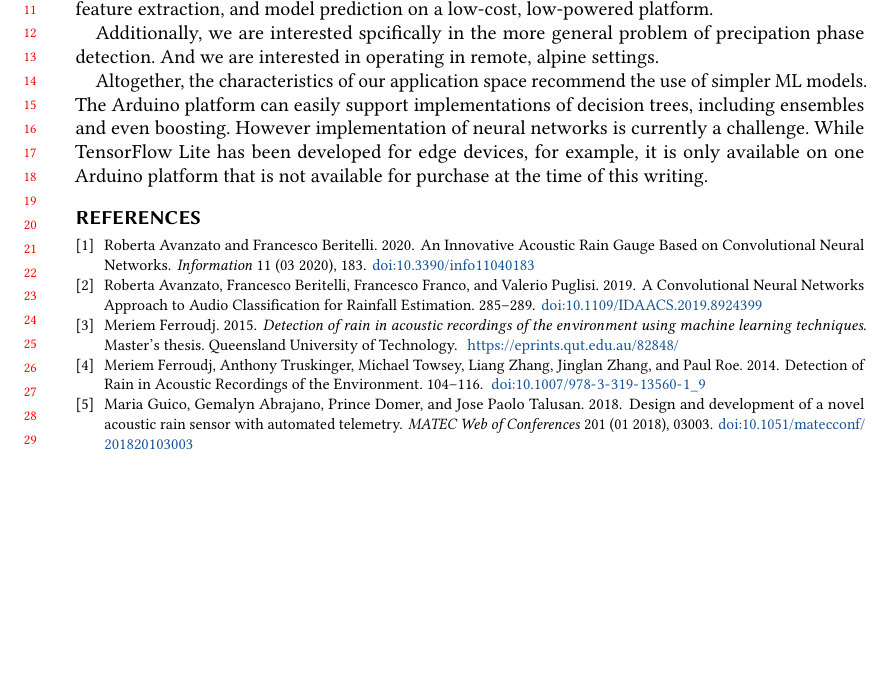
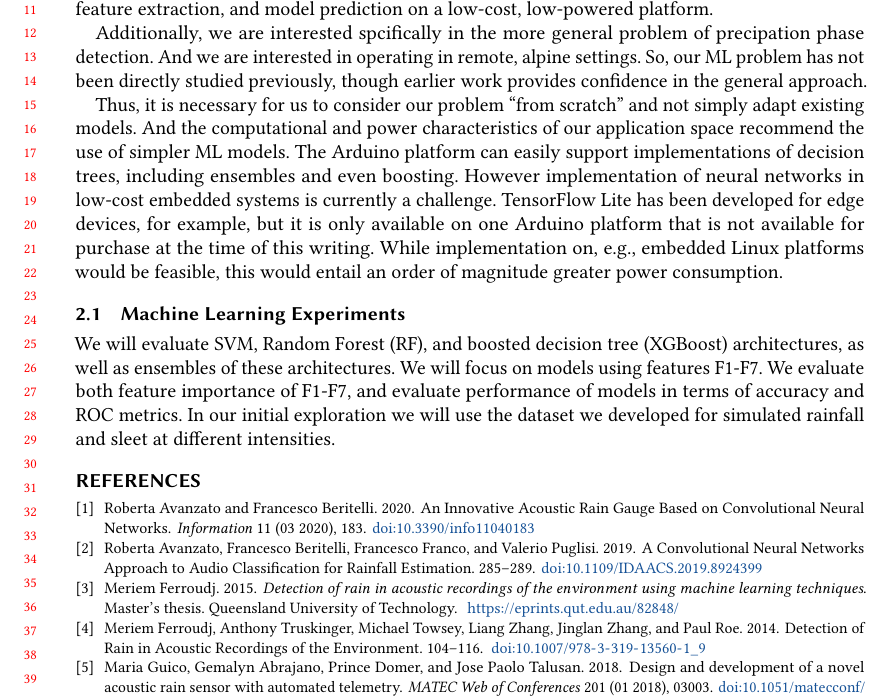
Before and after one commit to uvm-plaid/CIROH-NextGen-SMS-UVM, a LaTeX paper (UVM-NRT-RoS/notes/main.tex, which reads UVM-NRT-RoS/notes/plan.tex): part of page 2 of 2, cut so that both start at the same text, the shorter picture padded with empty space. Compiled offline with pdfLaTeX.

Commit message:
checkpoint

```diff
--- a/UVM-NRT-RoS/notes/plan.tex
+++ b/UVM-NRT-RoS/notes/plan.tex
@@ -14,12 +14,28 @@ low-powered platform.
 
 Additionally, we are interested spcifically in the more general
 problem of precipation phase detection. And we are interested in
-operating in remote, alpine settings.
+operating in remote, alpine settings. So, our ML problem has not
+been directly studied previously, though earlier work provides
+confidence in the general approach.
 
-Altogether, the characteristics of our application space recommend
-the use of simpler ML models. The Arduino platform can easily support
-implementations of decision trees, including ensembles and even
-boosting. However implementation of neural networks is currently a
-challenge. While TensorFlow Lite has been developed for edge devices,
-for example, it is only available on one Arduino platform that is
-not available for purchase at the time of this writing.
+Thus, it is necessary for us to consider our problem ``from scratch''
+and not simply adapt existing models. And the computational and power
+characteristics of our application space recommend the use of simpler
+ML models. The Arduino platform can easily support implementations of
+decision trees, including ensembles and even boosting. However
+implementation of neural networks in low-cost embedded systems is
+currently a challenge. TensorFlow Lite has been developed for edge
+devices, for example, but it is only available on one Arduino platform
+that is not available for purchase at the time of this writing. While
+implementation on, e.g., embedded Linux platforms would be feasible,
+this would entail an order of magnitude greater power consumption.
+
+\subsection{Machine Learning Experiments}
+
+We will evaluate SVM, Random Forest (RF), and boosted decision tree
+(XGBoost) architectures, as well as ensembles of these architectures.
+We will focus on models using features F1-F7. We evaluate both feature
+importance of F1-F7, and evaluate performance of models in terms of
+accuracy and ROC metrics. In our initial exploration we will use
+the dataset we developed for simulated rainfall and sleet at different
+intensities.
```
Also changed, not shown: UVM-NRT-RoS/notes/main.pdf (added).
